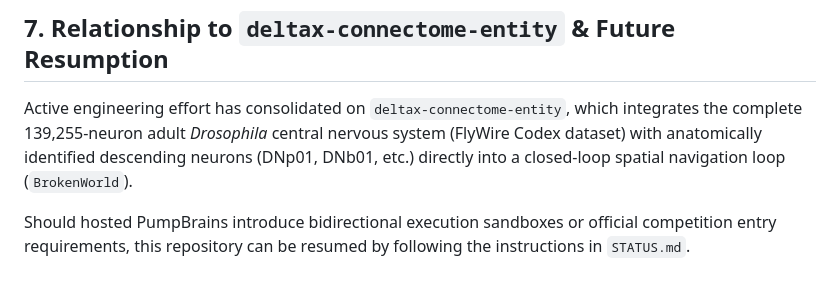
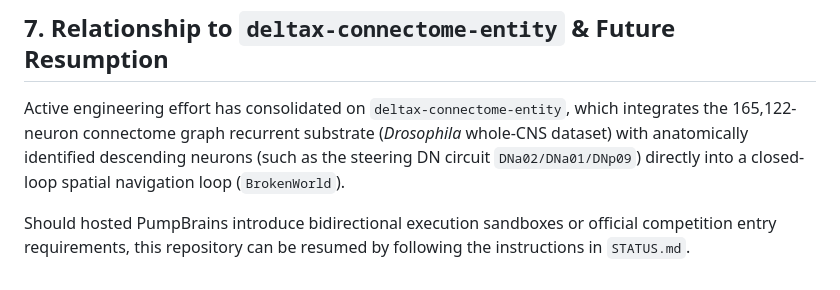
Before and after one commit to DeltaX-Public/deltax-pumpbrains-chamber, a Markdown page: docs/ARCHIVE_NOTES.md, the part around the change. Drawn GitHub-style.

```diff
--- a/docs/ARCHIVE_NOTES.md
+++ b/docs/ARCHIVE_NOTES.md
@@ -106,6 +106,6 @@ Relying on external cloud APIs or third-party hosted services introduces network
 
 ## 7. Relationship to `deltax-connectome-entity` & Future Resumption
 
-Active engineering effort has consolidated on `deltax-connectome-entity`, which integrates the complete 139,255-neuron adult *Drosophila* central nervous system (FlyWire Codex dataset) with anatomically identified descending neurons (DNp01, DNb01, etc.) directly into a closed-loop spatial navigation loop (`BrokenWorld`).
+Active engineering effort has consolidated on `deltax-connectome-entity`, which integrates the 165,122-neuron connectome graph recurrent substrate (*Drosophila* whole-CNS dataset) with anatomically identified descending neurons (such as the steering DN circuit `DNa02/DNa01/DNp09`) directly into a closed-loop spatial navigation loop (`BrokenWorld`).
 
 Should hosted PumpBrains introduce bidirectional execution sandboxes or official competition entry requirements, this repository can be resumed by following the instructions in `STATUS.md`.
```
Also changed, not shown: README.md (+1 -1 lines), STATUS.md (+2 -2 lines).
